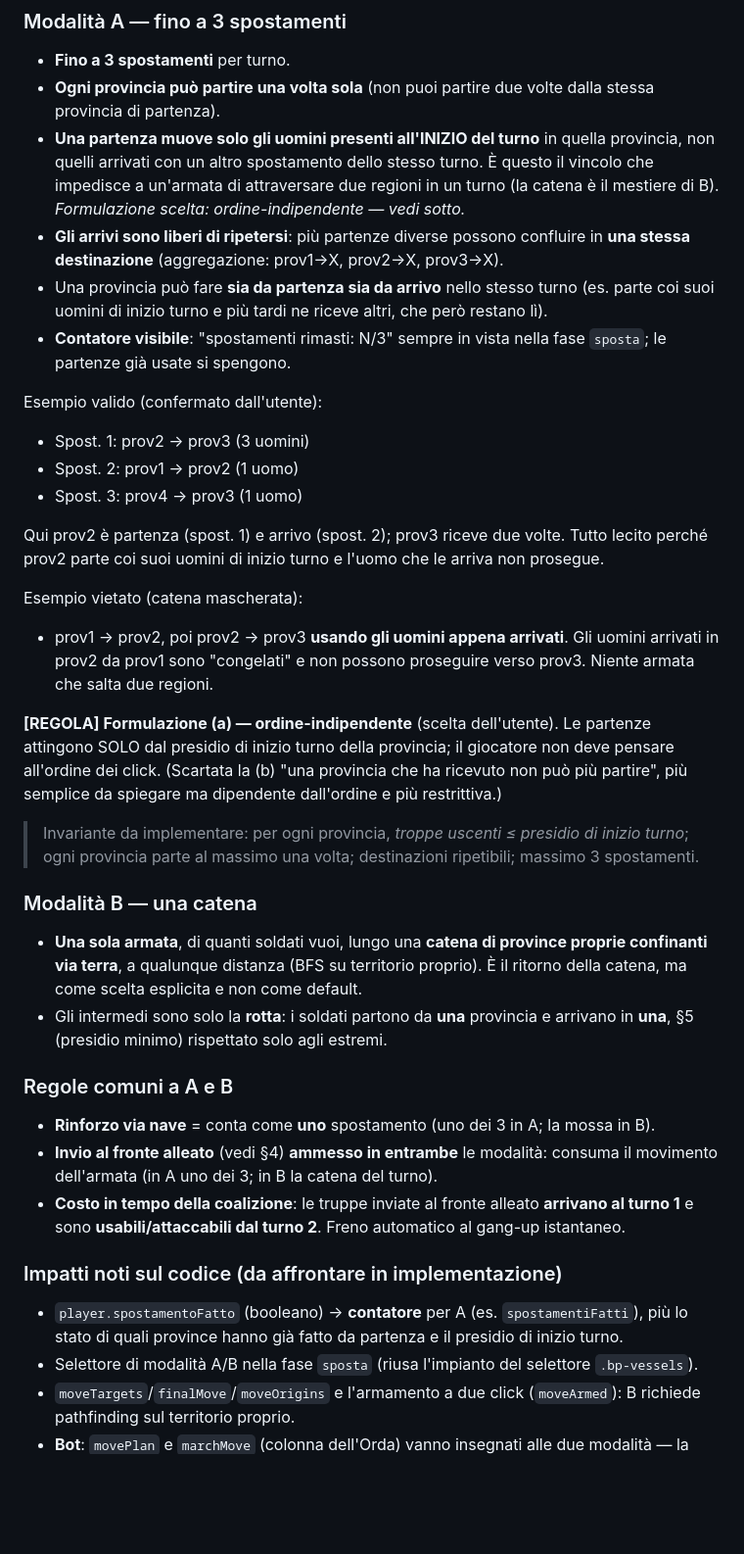
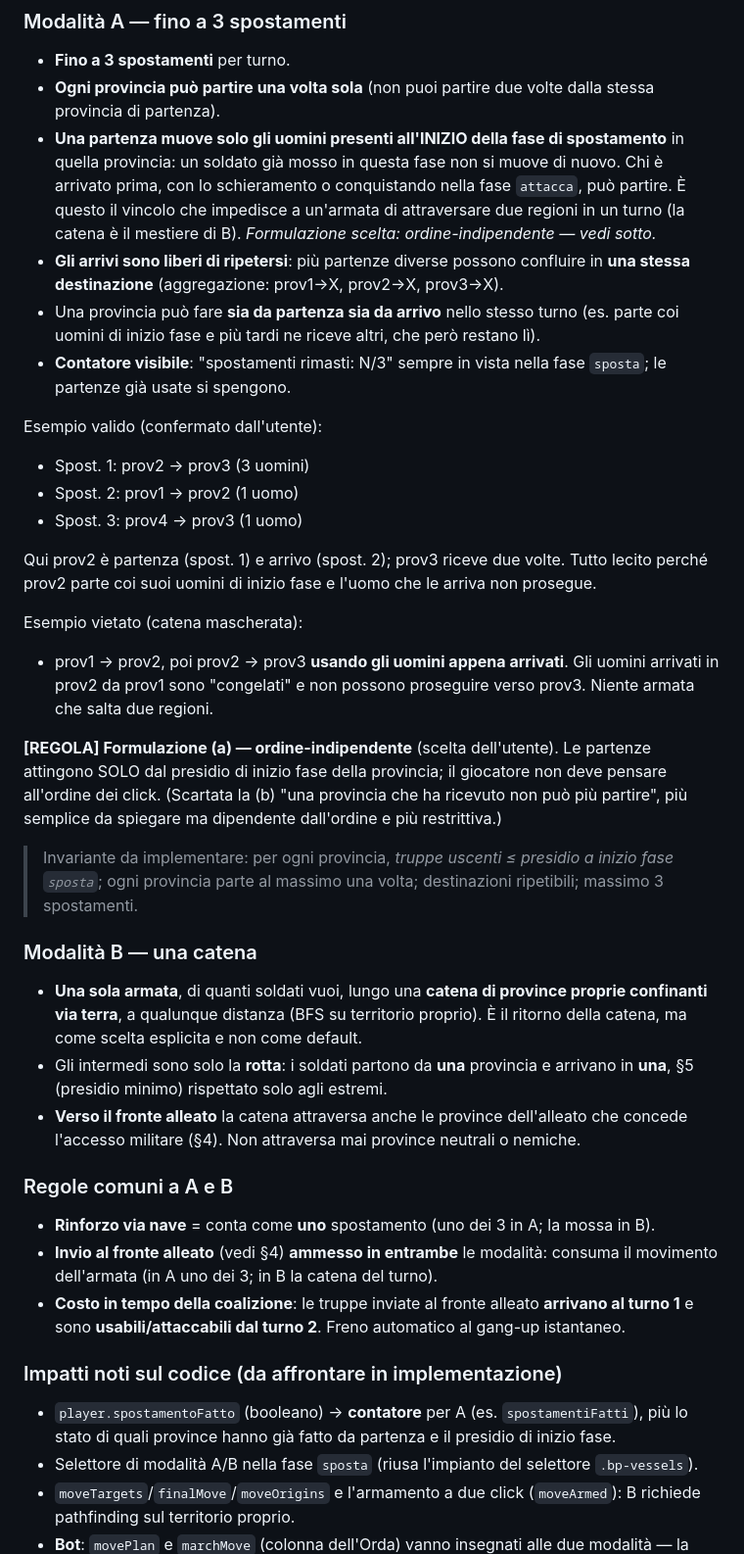
Before and after one commit to roberto-toresani/Timeline-War, a Markdown page: docs/MODIFICHE_CICLO_3.md, the part around one of its changes. Shown at 98% size. GitHub-like rendering; blank space fills up the shorter version.

```diff
--- a/docs/MODIFICHE_CICLO_3.md
+++ b/docs/MODIFICHE_CICLO_3.md
@@ -25,14 +25,15 @@ Troppo stretto per un impero grande.
 - **Fino a 3 spostamenti** per turno.
 - **Ogni provincia può partire una volta sola** (non puoi partire due volte dalla stessa
   provincia di partenza).
-- **Una partenza muove solo gli uomini presenti all'INIZIO del turno** in quella provincia,
-  non quelli arrivati con un altro spostamento dello stesso turno. È questo il vincolo che
+- **Una partenza muove solo gli uomini presenti all'INIZIO della fase di spostamento** in quella
+  provincia: un soldato già mosso in questa fase non si muove di nuovo. Chi è arrivato prima,
+  con lo schieramento o conquistando nella fase `attacca`, può partire. È questo il vincolo che
   impedisce a un'armata di attraversare due regioni in un turno (la catena è il mestiere di
   B). *Formulazione scelta: ordine-indipendente — vedi sotto.*
 - **Gli arrivi sono liberi di ripetersi**: più partenze diverse possono confluire in **una
   stessa destinazione** (aggregazione: prov1→X, prov2→X, prov3→X).
 - Una provincia può fare **sia da partenza sia da arrivo** nello stesso turno (es. parte coi
-  suoi uomini di inizio turno e più tardi ne riceve altri, che però restano lì).
+  uomini di inizio fase e più tardi ne riceve altri, che però restano lì).
 - **Contatore visibile**: "spostamenti rimasti: N/3" sempre in vista nella fase `sposta`; le
   partenze già usate si spengono.
 
@@ -42,7 +43,7 @@ Esempio valido (confermato dall'utente):
 - Spost. 3: prov4 → prov3 (1 uomo)
 
 Qui prov2 è partenza (spost. 1) e arrivo (spost. 2); prov3 riceve due volte. Tutto lecito
-perché prov2 parte coi suoi uomini di inizio turno e l'uomo che le arriva non prosegue.
+perché prov2 parte coi suoi uomini di inizio fase e l'uomo che le arriva non prosegue.
 
 Esempio vietato (catena mascherata):
 - prov1 → prov2, poi prov2 → prov3 **usando gli uomini appena arrivati**. Gli uomini arrivati
@@ -50,11 +51,11 @@ Esempio vietato (catena mascherata):
   salta due regioni.
 
 **[REGOLA] Formulazione (a) — ordine-indipendente** (scelta dell'utente). Le partenze
-attingono SOLO dal presidio di inizio turno della provincia; il giocatore non deve pensare
+attingono SOLO dal presidio di inizio fase della provincia; il giocatore non deve pensare
 all'ordine dei click. (Scartata la (b) "una provincia che ha ricevuto non può più partire",
 più semplice da spiegare ma dipendente dall'ordine e più restrittiva.)
 
-> Invariante da implementare: per ogni provincia, *troppe uscenti ≤ presidio di inizio turno*;
+> Invariante da implementare: per ogni provincia, *truppe uscenti ≤ presidio a inizio fase `sposta`*;
 > ogni provincia parte al massimo una volta; destinazioni ripetibili; massimo 3 spostamenti.
 
 ### Modalità B — una catena
@@ -63,6 +64,8 @@ più semplice da spiegare ma dipendente dall'ordine e più restrittiva.)
   della catena, ma come scelta esplicita e non come default.
 - Gli intermedi sono solo la **rotta**: i soldati partono da **una** provincia e arrivano in
   **una**, §5 (presidio minimo) rispettato solo agli estremi.
+- **Verso il fronte alleato** la catena attraversa anche le province dell'alleato che concede
+  l'accesso militare (§4). Non attraversa mai province neutrali o nemiche.
 
 ### Regole comuni a A e B
 - **Rinforzo via nave** = conta come **uno** spostamento (uno dei 3 in A; la mossa in B).
@@ -73,7 +76,7 @@ più semplice da spiegare ma dipendente dall'ordine e più restrittiva.)
 
 ### Impatti noti sul codice (da affrontare in implementazione)
 - `player.spostamentoFatto` (booleano) → **contatore** per A (es. `spostamentiFatti`), più
-  lo stato di quali province hanno già fatto da partenza e il presidio di inizio turno.
+  lo stato di quali province hanno già fatto da partenza e il presidio di inizio fase.
 - Selettore di modalità A/B nella fase `sposta` (riusa l'impianto del selettore `.bp-vessels`).
 - `moveTargets`/`finalMove`/`moveOrigins` e l'armamento a due click (`moveArmed`): B richiede
   pathfinding sul territorio proprio.
```
Also changed, not shown: other parts of docs/MODIFICHE_CICLO_3.md (+25 -7 lines).
